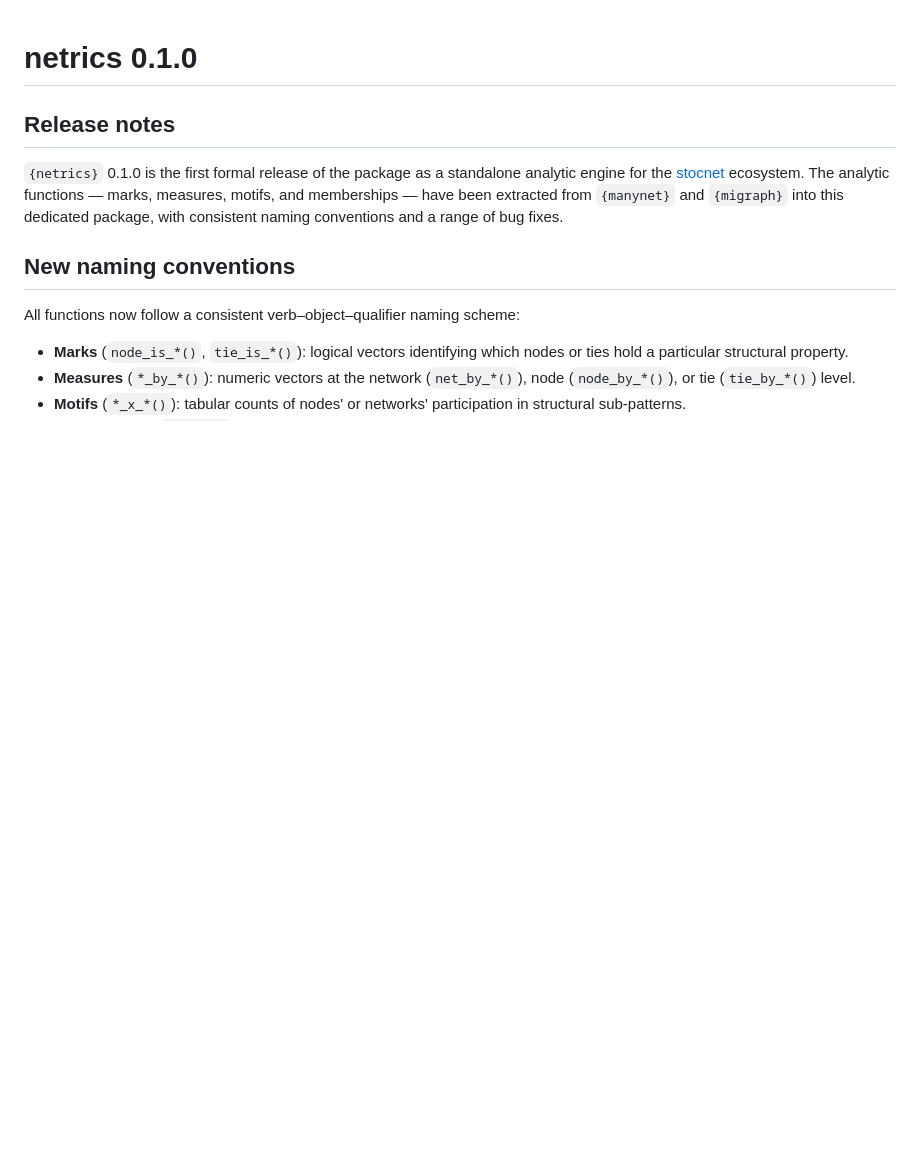
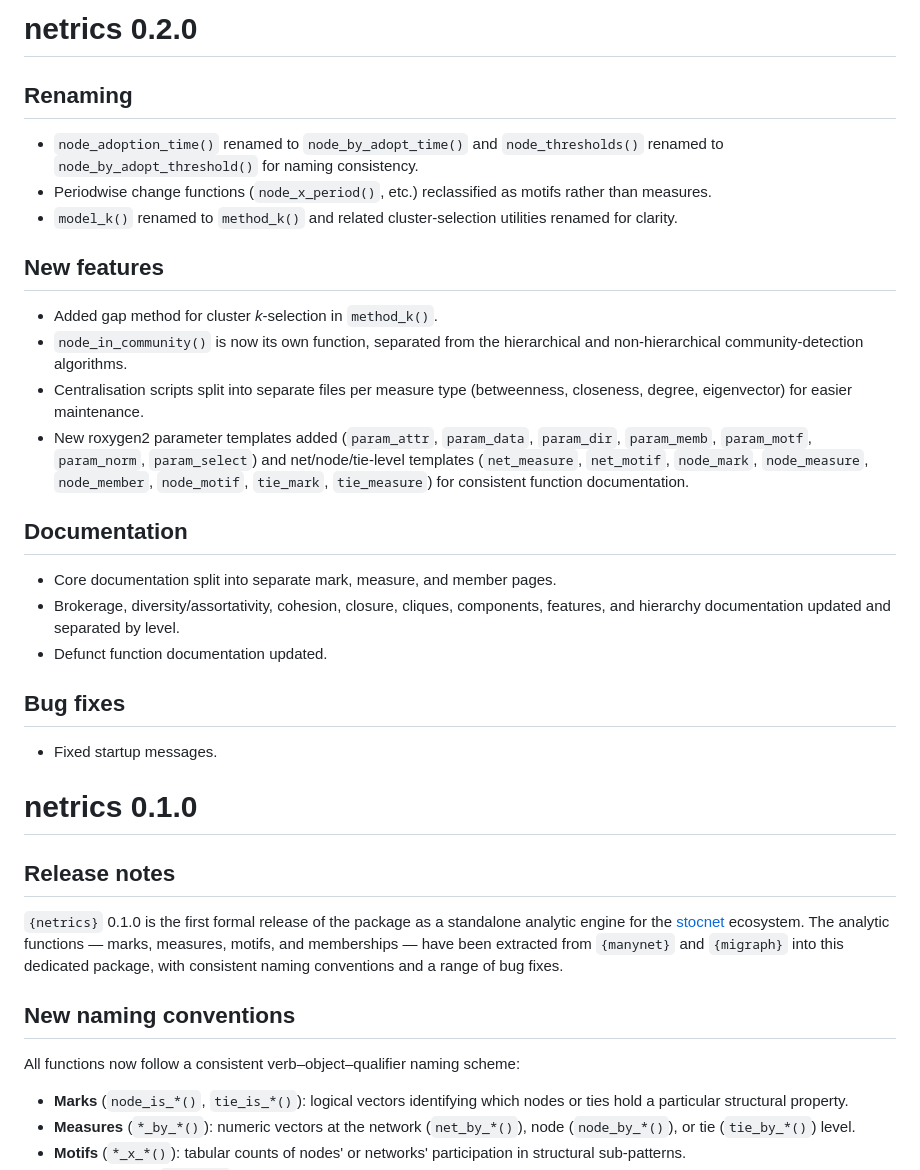
Before and after one commit to stocnet/netrics, a Markdown page: NEWS.md, the part around the change. Drawn GitHub-style; blank space fills up the shorter version.

Commit message:
Fill in NEWS.md for v0.2.0
Co-authored-by: jhollway <5595229+jhollway@users.noreply.github.com>
Agent-Logs-Url: https://github.com/stocnet/netrics/sessions/884854c5-d15b-40c2-9e84-62c1fbba2040

```diff
--- a/NEWS.md
+++ b/NEWS.md
@@ -1,3 +1,39 @@
+# netrics 0.2.0
+
+## Renaming
+
+- `node_adoption_time()` renamed to `node_by_adopt_time()` and
+  `node_thresholds()` renamed to `node_by_adopt_threshold()` for naming
+  consistency.
+- Periodwise change functions (`node_x_period()`, etc.) reclassified as motifs
+  rather than measures.
+- `model_k()` renamed to `method_k()` and related cluster-selection utilities
+  renamed for clarity.
+
+## New features
+
+- Added gap method for cluster *k*-selection in `method_k()`.
+- `node_in_community()` is now its own function, separated from the hierarchical
+  and non-hierarchical community-detection algorithms.
+- Centralisation scripts split into separate files per measure type
+  (betweenness, closeness, degree, eigenvector) for easier maintenance.
+- New roxygen2 parameter templates added (`param_attr`, `param_data`,
+  `param_dir`, `param_memb`, `param_motf`, `param_norm`, `param_select`) and
+  net/node/tie-level templates (`net_measure`, `net_motif`, `node_mark`,
+  `node_measure`, `node_member`, `node_motif`, `tie_mark`, `tie_measure`) for
+  consistent function documentation.
+
+## Documentation
+
+- Core documentation split into separate mark, measure, and member pages.
+- Brokerage, diversity/assortativity, cohesion, closure, cliques, components,
+  features, and hierarchy documentation updated and separated by level.
+- Defunct function documentation updated.
+
+## Bug fixes
+
+- Fixed startup messages.
+
 # netrics 0.1.0
 
 ## Release notes
```
